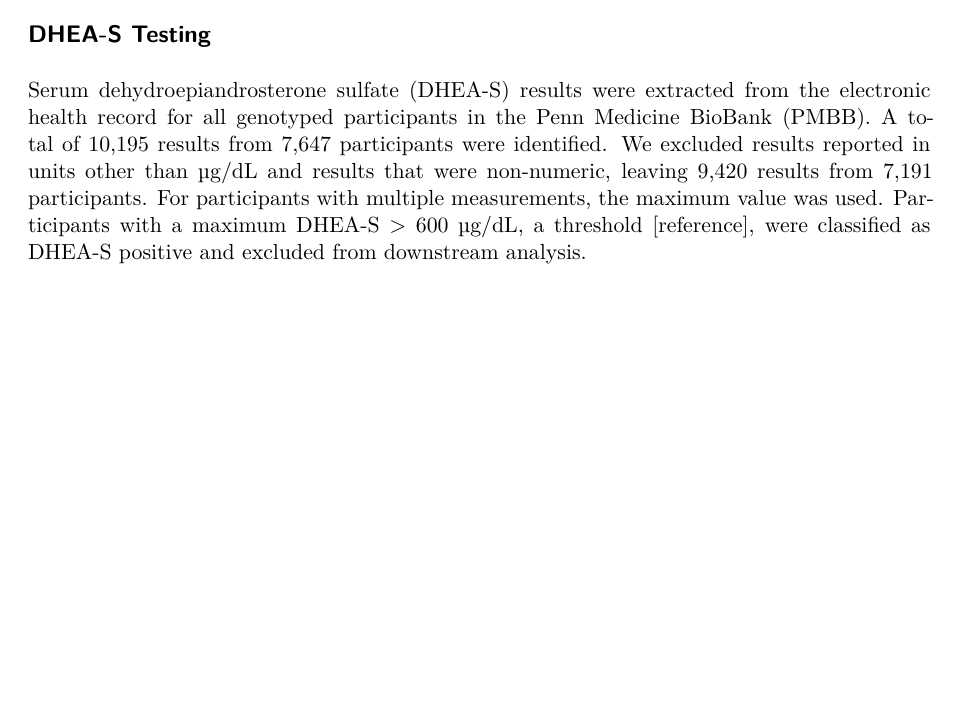
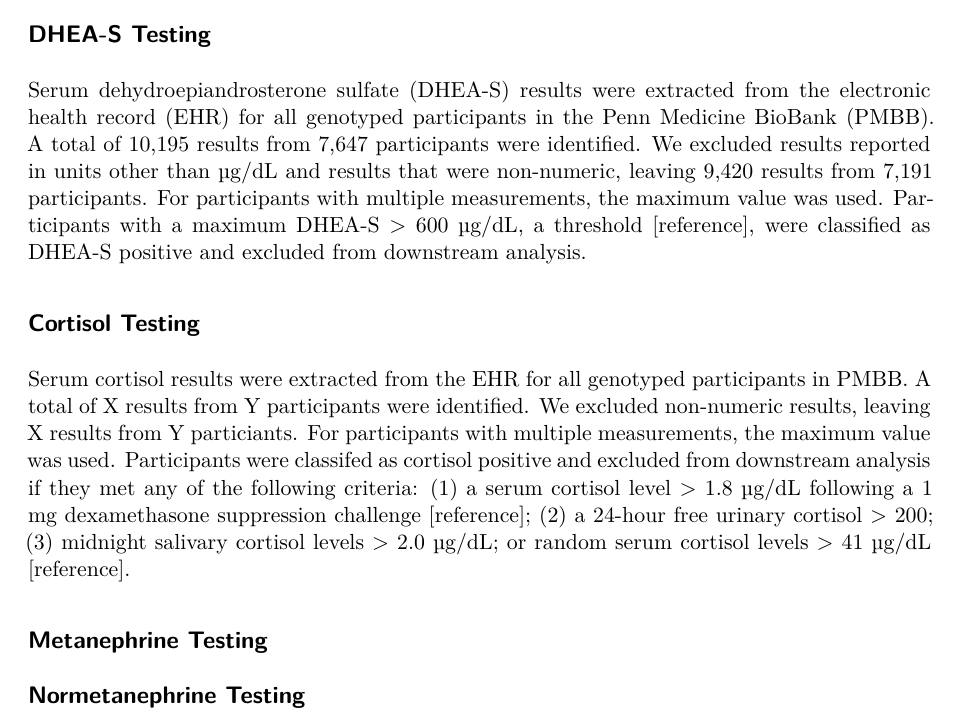
Before and after one commit to ampregnall/pa-genomics, a Quarto document (documents/notes/incidentaloma-phenotyping.qmd): part of the page, cut so that both start at the same text, the shorter picture padded with empty space. Rendered offline with R 4.5, knitr and Pandoc in place of Quarto, then LaTeX, with nearby package versions; drawn as R Markdown's standard PDF in place of the format the file asks for.

Commit message:
draft: methods text for cortisol phenotyping

```diff
--- a/documents/notes/incidentaloma-phenotyping.qmd
+++ b/documents/notes/incidentaloma-phenotyping.qmd
@@ -21,4 +21,12 @@ execute:
 
 ## DHEA-S Testing
 
-Serum dehydroepiandrosterone sulfate (DHEA-S) results were extracted from the electronic health record for all genotyped participants in the Penn Medicine BioBank (PMBB). A total of 10,195 results from 7,647 participants were identified. We excluded results reported in units other than µg/dL and results that were non-numeric, leaving 9,420 results from 7,191 participants. For participants with multiple measurements, the maximum value was used. Participants with a maximum DHEA-S > 600 µg/dL, a threshold [reference], were classified as DHEA-S positive and excluded from downstream analysis.
+Serum dehydroepiandrosterone sulfate (DHEA-S) results were extracted from the electronic health record (EHR) for all genotyped participants in the Penn Medicine BioBank (PMBB). A total of 10,195 results from 7,647 participants were identified. We excluded results reported in units other than µg/dL and results that were non-numeric, leaving 9,420 results from 7,191 participants. For participants with multiple measurements, the maximum value was used. Participants with a maximum DHEA-S > 600 µg/dL, a threshold [reference], were classified as DHEA-S positive and excluded from downstream analysis.
+
+## Cortisol Testing
+
+Serum cortisol results were extracted from the EHR for all genotyped participants in PMBB. A total of X results from Y participants were identified. We excluded non-numeric results, leaving X results from Y particiants. For participants with multiple measurements, the maximum value was used. Participants were classifed as cortisol positive and excluded from downstream analysis if they met any of the following criteria: (1) a serum cortisol level > 1.8 µg/dL following a 1 mg dexamethasone suppression challenge [reference]; (2) a 24-hour free urinary cortisol > 200; (3) midnight salivary cortisol levels > 2.0 µg/dL; or random serum cortisol levels > 41 µg/dL [reference].
+
+## Metanephrine Testing
+
+## Normetanephrine Testing
```
